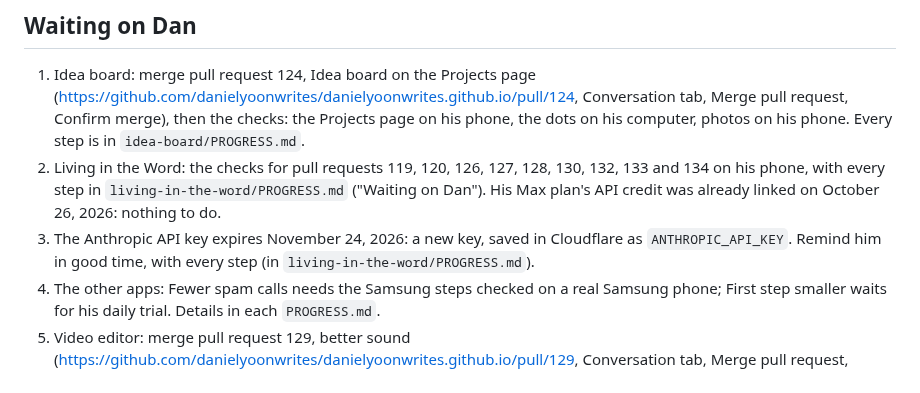
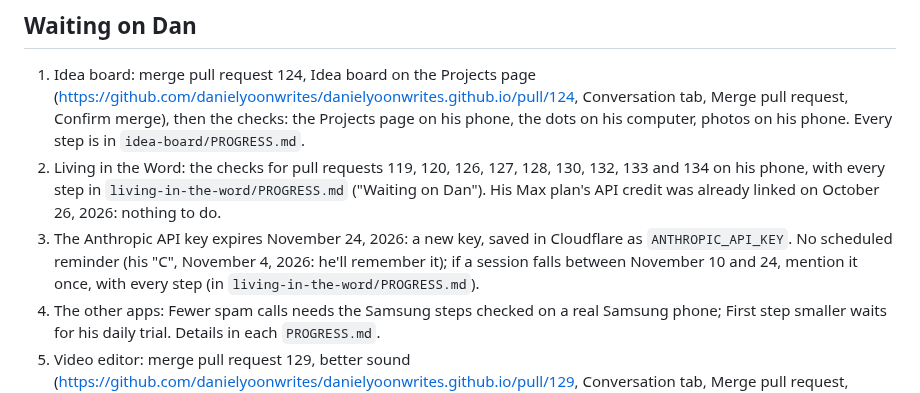
Before and after one commit to danielyoonwrites/danielyoonwrites.github.io, a Markdown page: HANDOFF.md, the part around the change. Drawn GitHub-style.

```diff
--- a/HANDOFF.md
+++ b/HANDOFF.md
@@ -32,7 +32,7 @@ This repository is public. Keep personal details out of this file.
 
 1. Idea board: merge pull request 124, Idea board on the Projects page (https://github.com/danielyoonwrites/danielyoonwrites.github.io/pull/124, Conversation tab, Merge pull request, Confirm merge), then the checks: the Projects page on his phone, the dots on his computer, photos on his phone. Every step is in `idea-board/PROGRESS.md`.
 2. Living in the Word: the checks for pull requests 119, 120, 126, 127, 128, 130, 132, 133 and 134 on his phone, with every step in `living-in-the-word/PROGRESS.md` ("Waiting on Dan"). His Max plan's API credit was already linked on October 26, 2026: nothing to do.
-3. The Anthropic API key expires November 24, 2026: a new key, saved in Cloudflare as `ANTHROPIC_API_KEY`. Remind him in good time, with every step (in `living-in-the-word/PROGRESS.md`).
+3. The Anthropic API key expires November 24, 2026: a new key, saved in Cloudflare as `ANTHROPIC_API_KEY`. No scheduled reminder (his "C", November 4, 2026: he'll remember it); if a session falls between November 10 and 24, mention it once, with every step (in `living-in-the-word/PROGRESS.md`).
 4. The other apps: Fewer spam calls needs the Samsung steps checked on a real Samsung phone; First step smaller waits for his daily trial. Details in each `PROGRESS.md`.
 5. Video editor: merge pull request 129, better sound (https://github.com/danielyoonwrites/danielyoonwrites.github.io/pull/129, Conversation tab, Merge pull request, Confirm merge), then the check on his phone; the trim and speed check, his notes on the Korean looks and the private test uploads to YouTube, TikTok and Instagram are still to do. Every step is in `video-editor/PROGRESS.md`.
 6. Photo Filters: merge pull request 117, build step 2 (https://github.com/danielyoonwrites/danielyoonwrites.github.io/pull/117, Conversation tab, Merge pull request, Confirm merge), then the checks on his phone and MacBook. Every step is in `photo-filters/PROGRESS.md`.
```
Also changed, not shown: living-in-the-word/PROGRESS.md (+2 -2 lines).
